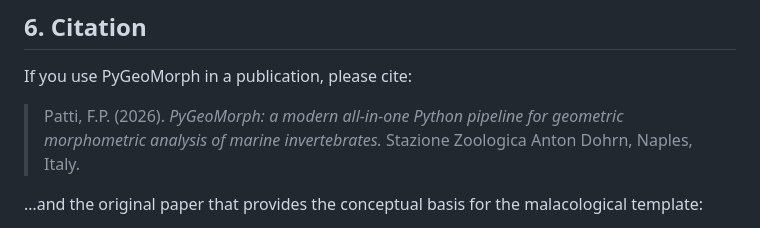
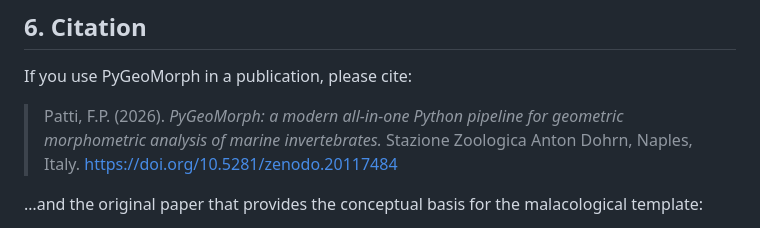
Before and after one commit to CyberTechSea/PyGeoMorph, a Markdown page: README.md, the part around the change. Drawn GitHub-style.

```diff
--- a/README.md
+++ b/README.md
@@ -230,6 +230,7 @@ If you use PyGeoMorph in a publication, please cite:
 > Patti, F.P. (2026). *PyGeoMorph: a modern all-in-one Python pipeline for
 > geometric morphometric analysis of marine invertebrates.*
 > Stazione Zoologica Anton Dohrn, Naples, Italy.
+> https://doi.org/10.5281/zenodo.20117484
 
 …and the original paper that provides the conceptual basis for the
 malacological template:
```
